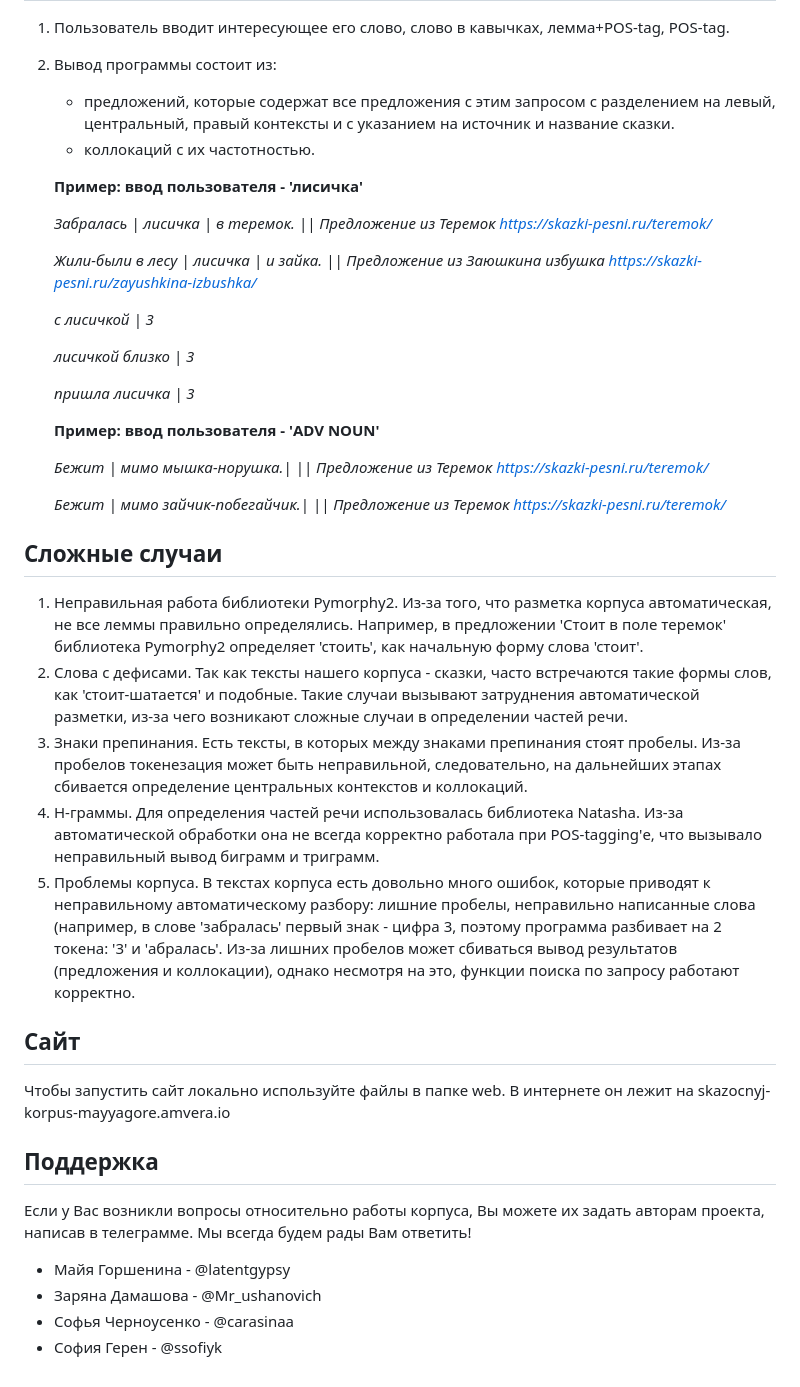
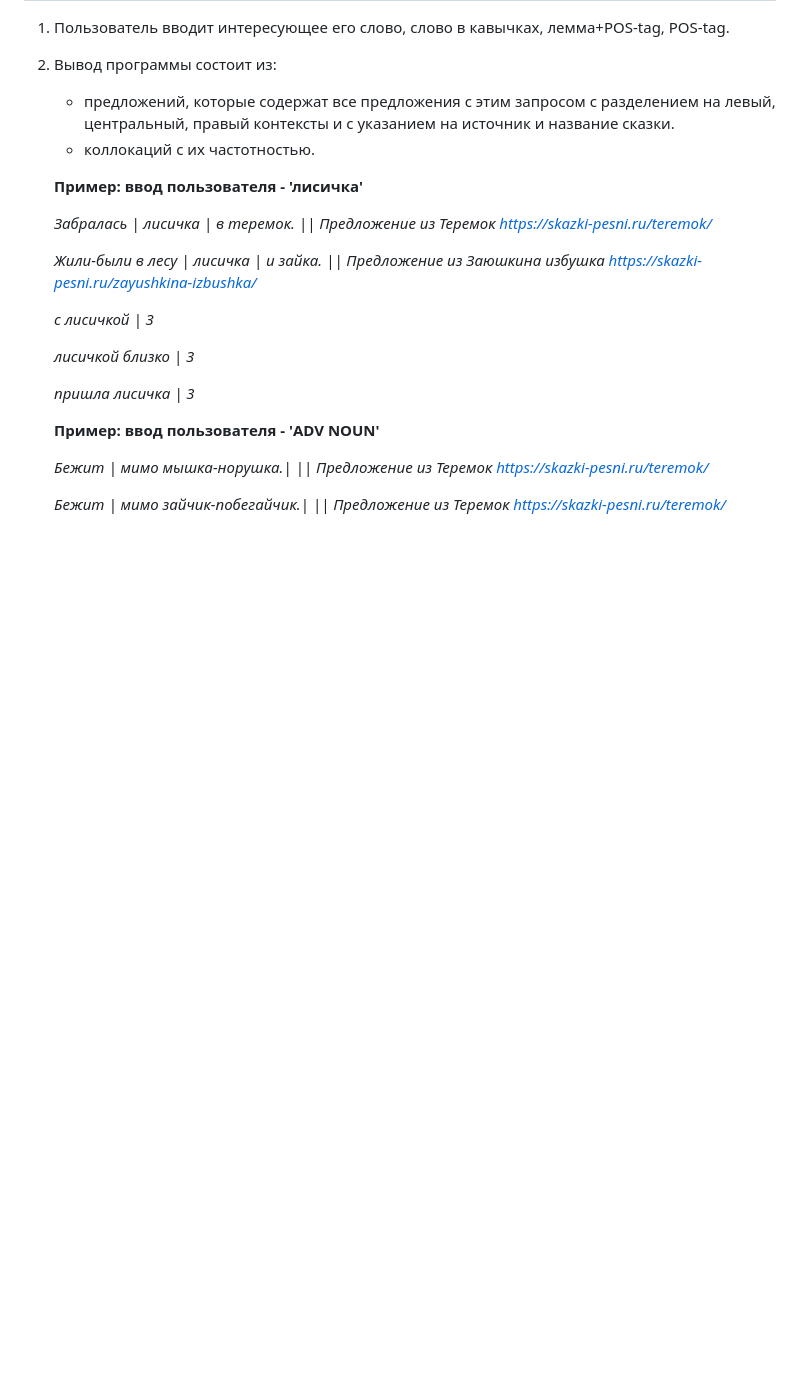
Before and after one commit to MayyaGorsh/Website_fairytale_corpus, a Markdown page: README.md, the part around one of its changes. Rendered like a GitHub page; blank space fills up the shorter version.

```diff
--- a/README.md
+++ b/README.md
@@ -113,22 +76,3 @@
      *Бежит | мимо мышка-норушка.| || Предложение из Теремок https://skazki-pesni.ru/teremok/*
 
      *Бежит | мимо зайчик-побегайчик.| || Предложение из Теремок https://skazki-pesni.ru/teremok/*
-
-## Сложные случаи
-1. Неправильная работа библиотеки Pymorphy2. Из-за того, что разметка корпуса автоматическая, не все леммы правильно определялись. Например, в предложении 'Стоит в поле теремок' библиотека Pymorphy2 определяет 'стоить', как начальную форму слова 'стоит'.
-2. Слова с дефисами. Так как тексты нашего корпуса - сказки, часто встречаются такие формы слов, как 'стоит-шатается' и подобные. Такие случаи вызывают затруднения автоматической разметки, из-за чего возникают сложные случаи в определении частей речи.
-3. Знаки препинания. Есть тексты, в которых между знаками препинания стоят пробелы. Из-за пробелов токенезация может быть неправильной, следовательно, на дальнейших этапах сбивается определение центральных контекстов и коллокаций.
-4. Н-граммы. Для определения частей речи использовалась библиотека Natasha. Из-за автоматической обработки она не всегда корректно работала при POS-tagging'е, что вызывало неправильный вывод биграмм и триграмм.
-5. Проблемы корпуса. В текстах корпуса есть довольно много ошибок, которые приводят к неправильному автоматическому разбору: лишние пробелы, неправильно написанные слова (например, в слове 'забралась' первый знак - цифра 3, поэтому программа разбивает на 2 токена: '3' и 'абралаcь'.
-   Из-за лишних пробелов может сбиваться вывод результатов (предложения и коллокации), однако несмотря на это, функции поиска по запросу работают корректно.
-
-## Сайт
-Чтобы запустить сайт локально используйте файлы в папке web. В интернете он лежит на skazocnyj-korpus-mayyagore.amvera.io
-
-## Поддержка
-Если у Вас возникли вопросы относительно работы корпуса, Вы можете их задать авторам проекта, написав в телеграмме. Мы всегда будем рады Вам ответить!
-
-- Майя Горшенина - @latentgypsy
-- Заряна Дамашова - @Mr_ushanovich
-- Софья Черноусенко - @carasinaa
-- София Герен - @ssofiyk
```
Also changed, not shown: other parts of README.md (+1 -38 lines).
